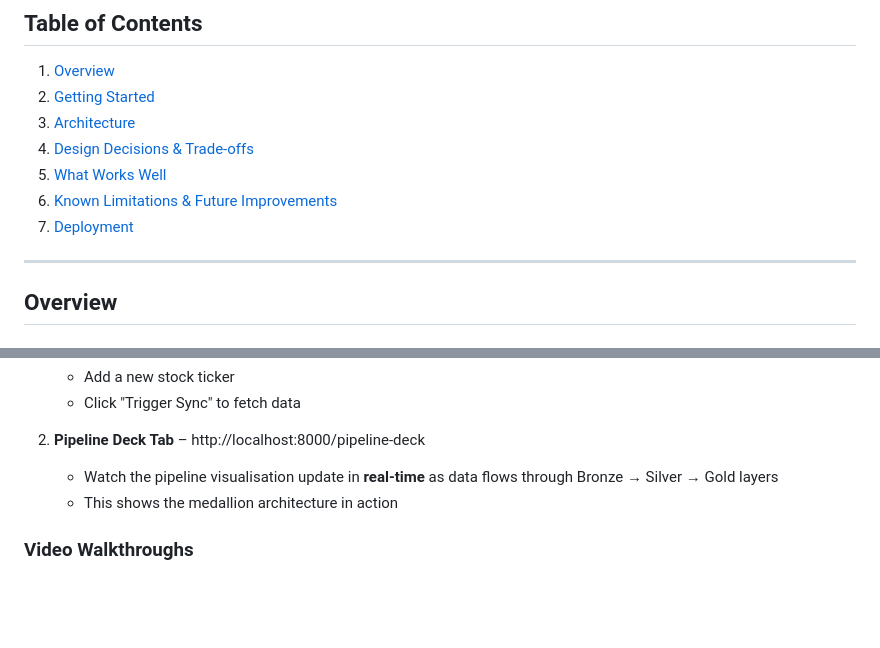
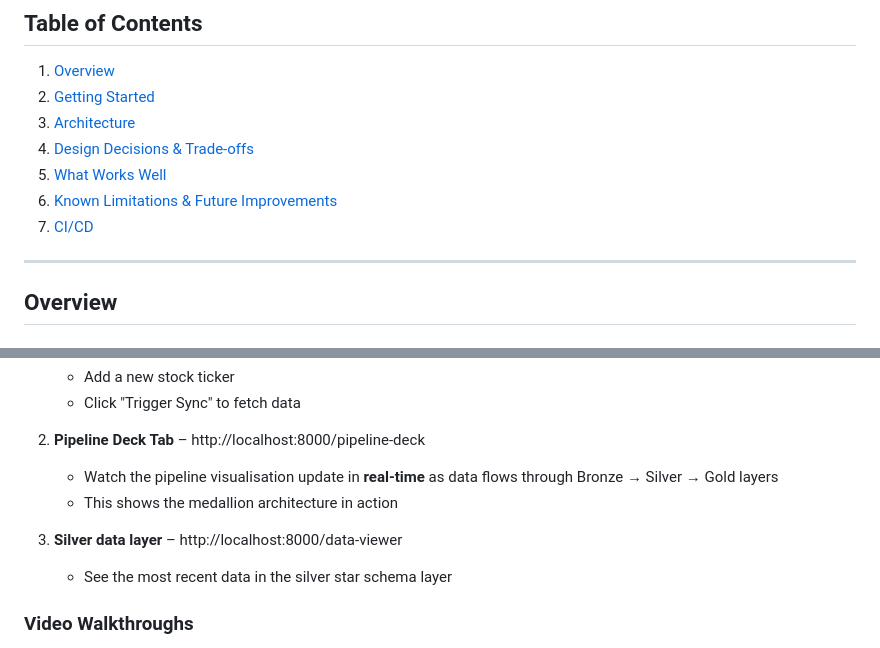
Before and after one commit to astroposyt/oakland_interview, a Markdown page: README.md, 2 parts joined by grey strips. Rendered like a GitHub page; blank space fills up the shorter version.

Commit message:
improved readme

```diff
--- a/README.md
+++ b/README.md
@@ -12,7 +12,7 @@ A flexible, scalable stock price monitoring system demonstrating data ingestion,
 4. [Design Decisions & Trade-offs](#design-decisions--trade-offs)
 5. [What Works Well](#what-works-well)
 6. [Known Limitations & Future Improvements](#known-limitations--future-improvements)
-7. [Deployment](#deployment)
+7. [CI/CD](#deployment)
 
 ---
 
@@ -33,6 +33,9 @@ When exploring the system, I recommend **opening two browser tabs side-by-side:*
 2. **Pipeline Deck Tab** – http://localhost:8000/pipeline-deck
    - Watch the pipeline visualisation update in **real-time** as data flows through Bronze → Silver → Gold layers
    - This shows the medallion architecture in action
+
+3. **Silver data layer** – http://localhost:8000/data-viewer
+   - See the most recent data in the silver star schema layer
 
 ### Video Walkthroughs
 
```
